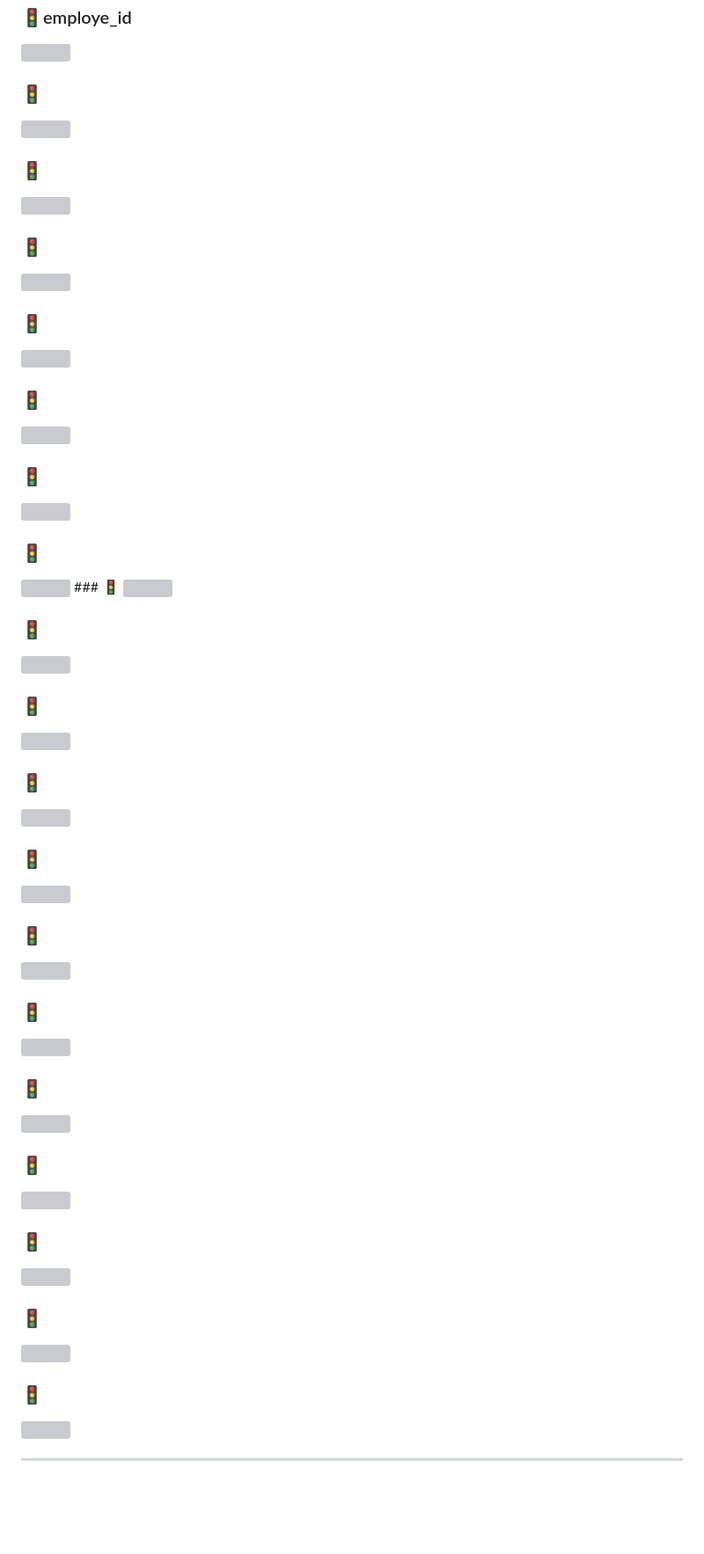
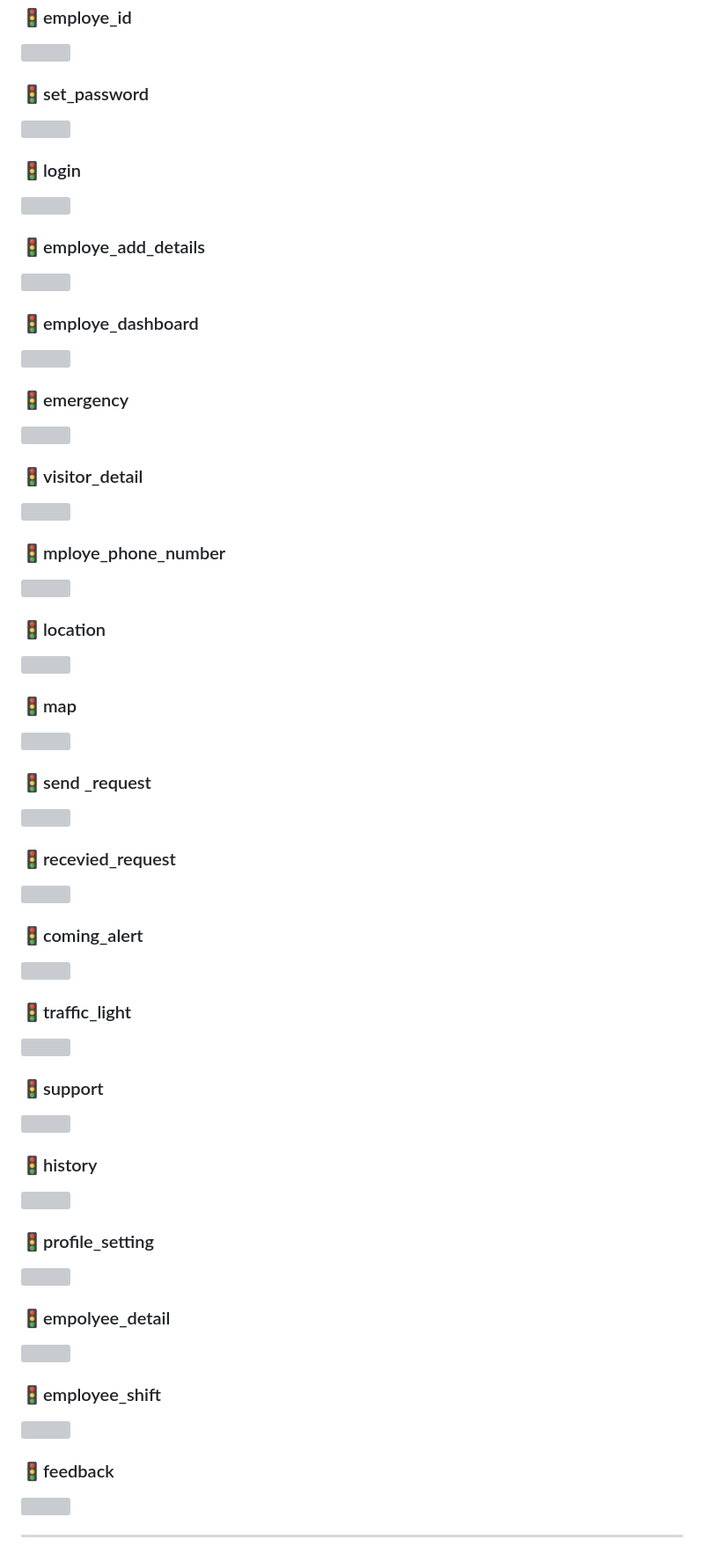
Before and after one commit to ravDev-darting/flash-pass-app, a Markdown page: README.md, the part around one of its changes. Shown at 88% size. Rendered like a GitHub page; blank space fills up the shorter version; grey boxes are pictures that could not be loaded.

```diff
--- a/README.md
+++ b/README.md
@@ -82,78 +82,79 @@ lib/
 
 <img src="screenshots/flash_pass/employe_id.png" width="300"/>
 
-### 🚦
+### 🚦set_password
 
 <img src="screenshots/flash_pass/set_password.png" width="300"/>
 
-### 🚦
+### 🚦login
 
 <img src="screenshots/flash_pass/login.png" width="300"/>
 
-### 🚦
+### 🚦employe_add_details
 
 <img src="screenshots/flash_pass/employe_add_details.png" width="300"/>
 
-### 🚦
+### 🚦employe_dashboard
 
 <img src="screenshots/flash_pass/employe_dashboard.png" width="300"/>
 
-### 🚦
+### 🚦emergency
 
 <img src="screenshots/flash_pass/emergency.png" width="300"/>
 
-### 🚦
+### 🚦visitor_detail
 
 <img src="screenshots/flash_pass/visitor_detail.png" width="300"/>
 
-### 🚦
+### 🚦mploye_phone_number
 
 <img src="screenshots/flash_pass/employe_phone_number.png" width="300"/>
-### 🚦
+
+### 🚦location
 
 <img src="screenshots/flash_pass/location.png" width="300"/>
 
-### 🚦
+### 🚦map
 
 <img src="screenshots/flash_pass/map.png" width="300"/>
 
-### 🚦
+### 🚦send \_request
 
 <img src="screenshots/flash_pass/send _request.png" width="300"/>
 
-### 🚦
+### 🚦recevied_request
 
 <img src="screenshots/flash_pass/request.png" width="300"/>
 
-### 🚦
+### 🚦coming_alert
 
 <img src="screenshots/flash_pass/coming_alert.png" width="300"/>
 
-### 🚦
+### 🚦traffic_light
 
 <img src="screenshots/flash_pass/traffic_light.png" width="300"/>
 
-### 🚦
+### 🚦support
 
 <img src="screenshots/flash_pass/support.png" width="300"/>
 
-### 🚦
+### 🚦history
 
 <img src="screenshots/flash_pass/history.png" width="300"/>
 
-### 🚦
+### 🚦profile_setting
 
 <img src="screenshots/flash_pass/profile_setting-screen.png" width="300"/>
 
-### 🚦
+### 🚦empolyee_detail
 
 <img src="screenshots/flash_pass/empoly_detail.png" width="300"/>
 
-### 🚦
+### 🚦employee_shift
 
 <img src="screenshots/flash_pass/employe_shift.png" width="300"/>
 
-### 🚦
+### 🚦feedback
 
 <img src="screenshots/flash_pass/feedback.png" width="300"/>
 
```
Also changed, not shown: other parts of README.md (+5 -3 lines).
